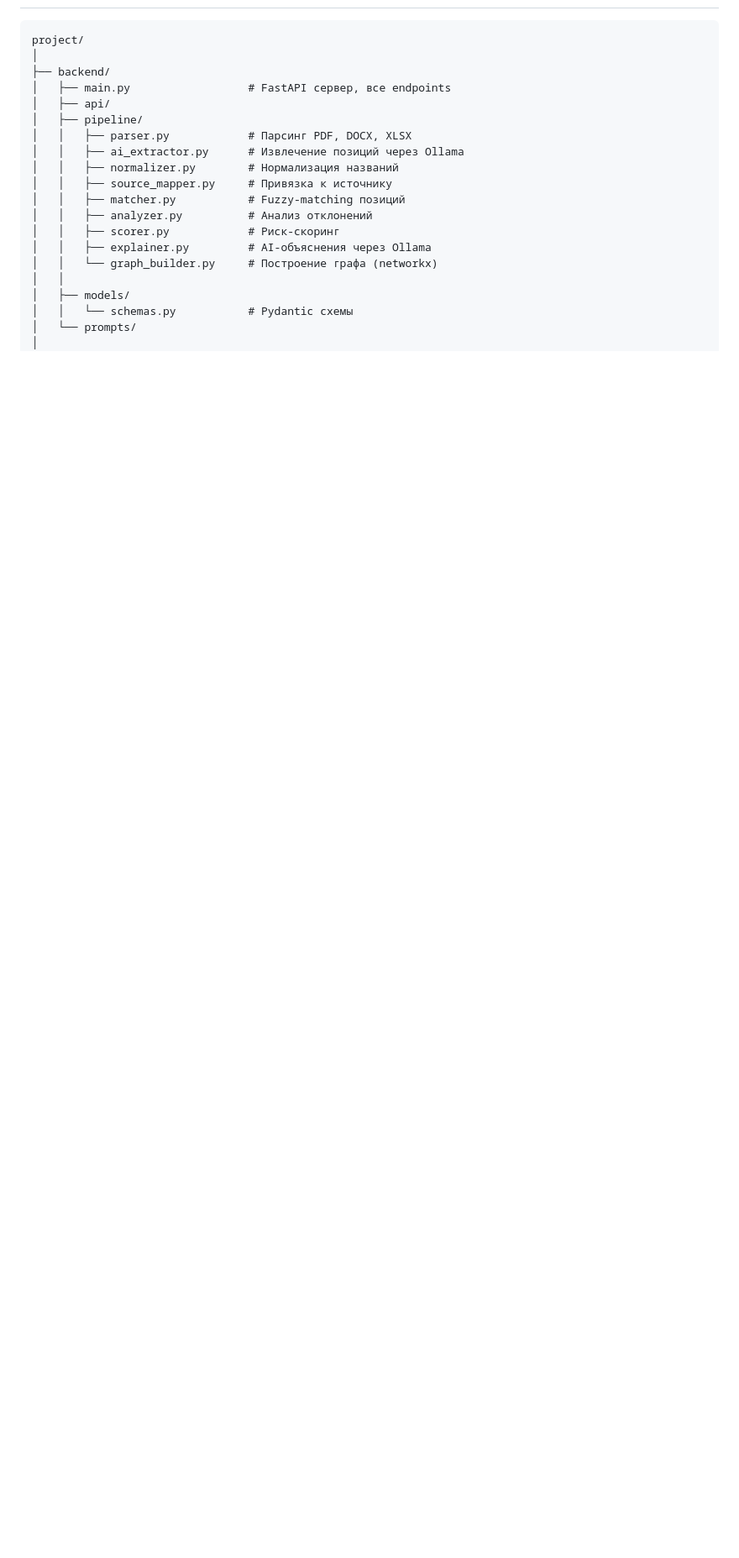
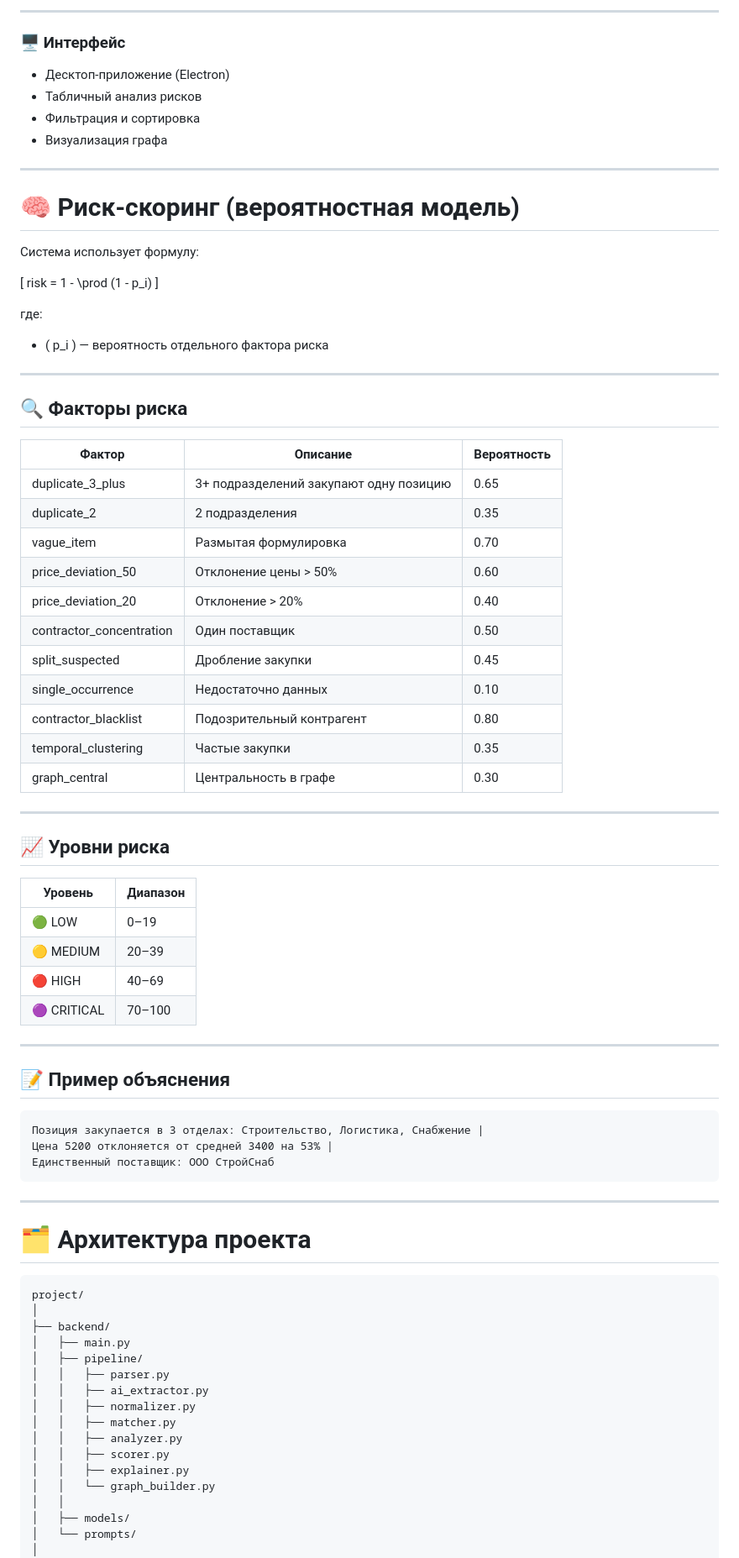
Before and after one commit to numbnessq/financial-analyzer, a Markdown page: README.md, the part around one of its changes. Shown at 84% size. GitHub-like rendering; blank space fills up the shorter version.

````diff
--- a/README.md
+++ b/README.md
@@ -22,23 +80,85 @@
+---
+
+### 🖥 Интерфейс
+
+* Десктоп-приложение (Electron)
+* Табличный анализ рисков
+* Фильтрация и сортировка
+* Визуализация графа
+
+---
+
+# 🧠 Риск-скоринг (вероятностная модель)
+
+Система использует формулу:
+
+[
+risk = 1 - \prod (1 - p_i)
+]
+
+где:
+
+* ( p_i ) — вероятность отдельного фактора риска
+
+---
+
+## 🔍 Факторы риска
+
+| Фактор                   | Описание                               | Вероятность |
+| ------------------------ | -------------------------------------- | ----------- |
+| duplicate_3_plus         | 3+ подразделений закупают одну позицию | 0.65        |
+| duplicate_2              | 2 подразделения                        | 0.35        |
+| vague_item               | Размытая формулировка                  | 0.70        |
+| price_deviation_50       | Отклонение цены > 50%                  | 0.60        |
+| price_deviation_20       | Отклонение > 20%                       | 0.40        |
+| contractor_concentration | Один поставщик                         | 0.50        |
+| split_suspected          | Дробление закупки                      | 0.45        |
+| single_occurrence        | Недостаточно данных                    | 0.10        |
+| contractor_blacklist     | Подозрительный контрагент              | 0.80        |
+| temporal_clustering      | Частые закупки                         | 0.35        |
+| graph_central            | Центральность в графе                  | 0.30        |
+
+---
+
+## 📈 Уровни риска
+
+| Уровень     | Диапазон |
+| ----------- | -------- |
+| 🟢 LOW      | 0–19     |
+| 🟡 MEDIUM   | 20–39    |
+| 🔴 HIGH     | 40–69    |
+| 🟣 CRITICAL | 70–100   |
+
+---
+
+## 📝 Пример объяснения
+
+```
+Позиция закупается в 3 отделах: Строительство, Логистика, Снабжение |
+Цена 5200 отклоняется от средней 3400 на 53% |
+Единственный поставщик: ООО СтройСнаб
+```
+
+---
+
+# 🗂 Архитектура проекта
 
 ```
 project/
 │
 ├── backend/
-│   ├── main.py                  # FastAPI сервер, все endpoints
-│   ├── api/
+│   ├── main.py
 │   ├── pipeline/
-│   │   ├── parser.py            # Парсинг PDF, DOCX, XLSX
-│   │   ├── ai_extractor.py      # Извлечение позиций через Ollama
-│   │   ├── normalizer.py        # Нормализация названий
-│   │   ├── source_mapper.py     # Привязка к источнику
-│   │   ├── matcher.py           # Fuzzy-matching позиций
-│   │   ├── analyzer.py          # Анализ отклонений
-│   │   ├── scorer.py            # Риск-скоринг
-│   │   ├── explainer.py         # AI-объяснения через Ollama
-│   │   └── graph_builder.py     # Построение графа (networkx)
+│   │   ├── parser.py
+│   │   ├── ai_extractor.py
+│   │   ├── normalizer.py
+│   │   ├── matcher.py
+│   │   ├── analyzer.py
+│   │   ├── scorer.py
+│   │   ├── explainer.py
+│   │   └── graph_builder.py
 │   │
 │   ├── models/
-│   │   └── schemas.py           # Pydantic схемы
 │   └── prompts/
 │
 ├── frontend/
````
Also changed, not shown: other parts of README.md (+133 -94 lines).
